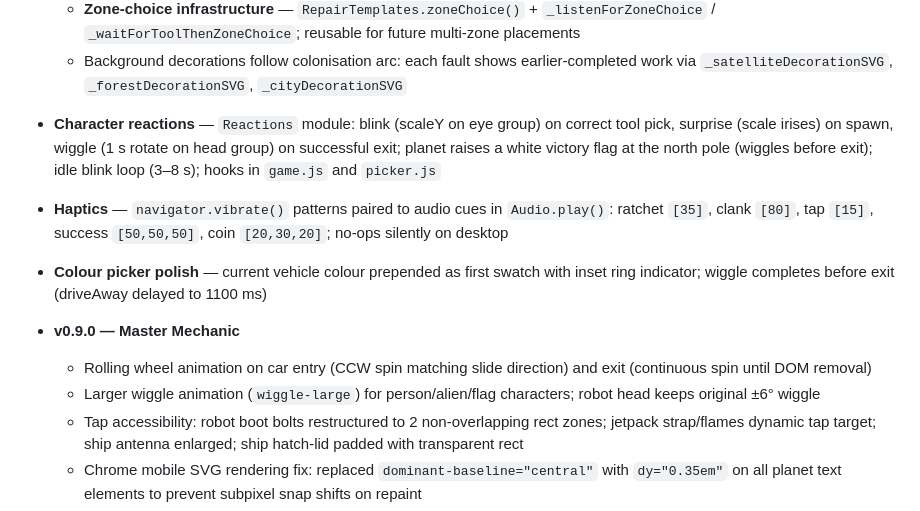
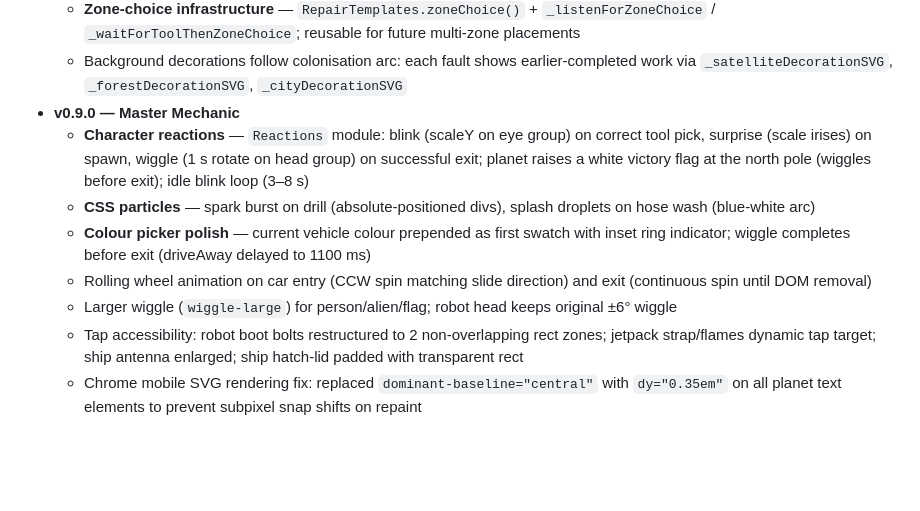
Before and after one commit to alondmnt/car-doctor, a Markdown page: docs/roadmap.md, the part around the change. GitHub-like rendering; blank space fills up the shorter version.

Commit message:
docs: fix v0.9.0 roadmap entry — consolidate character reactions, particles, colour polish

```diff
--- a/docs/roadmap.md
+++ b/docs/roadmap.md
@@ -26,14 +26,12 @@
   - **Satellite expansion** (tier 105) — dish + solar styles; style picker unlocked
   - **Zone-choice infrastructure** — `RepairTemplates.zoneChoice()` + `_listenForZoneChoice` / `_waitForToolThenZoneChoice`; reusable for future multi-zone placements
   - Background decorations follow colonisation arc: each fault shows earlier-completed work via `_satelliteDecorationSVG`, `_forestDecorationSVG`, `_cityDecorationSVG`
-- **Character reactions** — `Reactions` module: blink (scaleY on eye group) on correct tool pick, surprise (scale irises) on spawn, wiggle (1 s rotate on head group) on successful exit; planet raises a white victory flag at the north pole (wiggles before exit); idle blink loop (3–8 s); hooks in `game.js` and `picker.js`
-
-- **Haptics** — `navigator.vibrate()` patterns paired to audio cues in `Audio.play()`: ratchet `[35]`, clank `[80]`, tap `[15]`, success `[50,50,50]`, coin `[20,30,20]`; no-ops silently on desktop
-- **Colour picker polish** — current vehicle colour prepended as first swatch with inset ring indicator; wiggle completes before exit (driveAway delayed to 1100 ms)
-
 - **v0.9.0 — Master Mechanic**
+  - **Character reactions** — `Reactions` module: blink (scaleY on eye group) on correct tool pick, surprise (scale irises) on spawn, wiggle (1 s rotate on head group) on successful exit; planet raises a white victory flag at the north pole (wiggles before exit); idle blink loop (3–8 s)
+  - **CSS particles** — spark burst on drill (absolute-positioned divs), splash droplets on hose wash (blue-white arc)
+  - **Colour picker polish** — current vehicle colour prepended as first swatch with inset ring indicator; wiggle completes before exit (driveAway delayed to 1100 ms)
   - Rolling wheel animation on car entry (CCW spin matching slide direction) and exit (continuous spin until DOM removal)
-  - Larger wiggle animation (`wiggle-large`) for person/alien/flag characters; robot head keeps original ±6° wiggle
+  - Larger wiggle (`wiggle-large`) for person/alien/flag; robot head keeps original ±6° wiggle
   - Tap accessibility: robot boot bolts restructured to 2 non-overlapping rect zones; jetpack strap/flames dynamic tap target; ship antenna enlarged; ship hatch-lid padded with transparent rect
   - Chrome mobile SVG rendering fix: replaced `dominant-baseline="central"` with `dy="0.35em"` on all planet text elements to prevent subpixel snap shifts on repaint
   - Planet tier redistribution: colonisation arc compressed from 70–105 to 70–100 (70→75→79→83→87→91→96→100)
```
